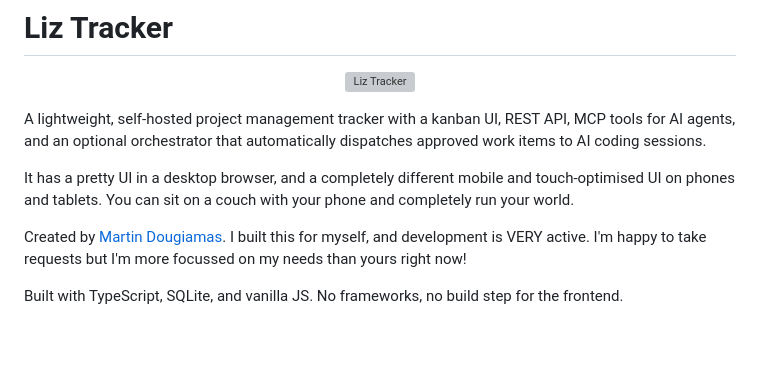
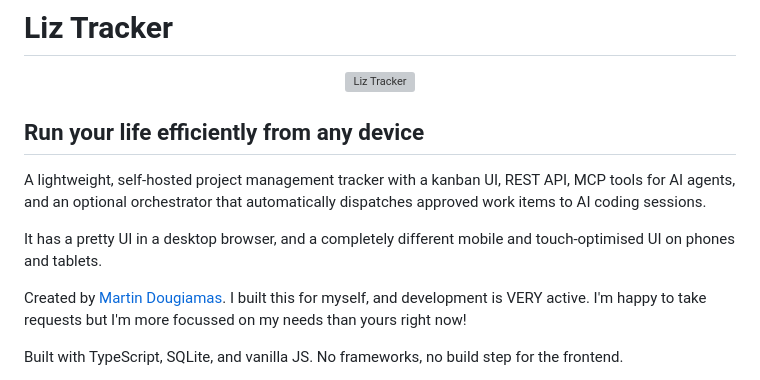
Before and after one commit to moodler/liz-tracker, a Markdown page: README.md, the part around the change. GitHub-like rendering; blank space fills up the shorter version; grey boxes are pictures that could not be loaded.

```diff
--- a/README.md
+++ b/README.md
@@ -4,9 +4,11 @@
   <img src="logo.png" alt="Liz Tracker" width="400">
 </p>
 
+## Run your life efficiently from any device
+
 A lightweight, self-hosted project management tracker with a kanban UI, REST API, MCP tools for AI agents, and an optional orchestrator that automatically dispatches approved work items to AI coding sessions.
 
-It has a pretty UI in a desktop browser, and a completely different mobile and touch-optimised UI on phones and tablets.  You can sit on a couch with your phone and completely run your world.
+It has a pretty UI in a desktop browser, and a completely different mobile and touch-optimised UI on phones and tablets.
 
 Created by [Martin Dougiamas](https://github.com/moodler). I built this for myself, and development is VERY active.  I'm happy to take requests but I'm more focussed on my needs than yours right now!
 
```
